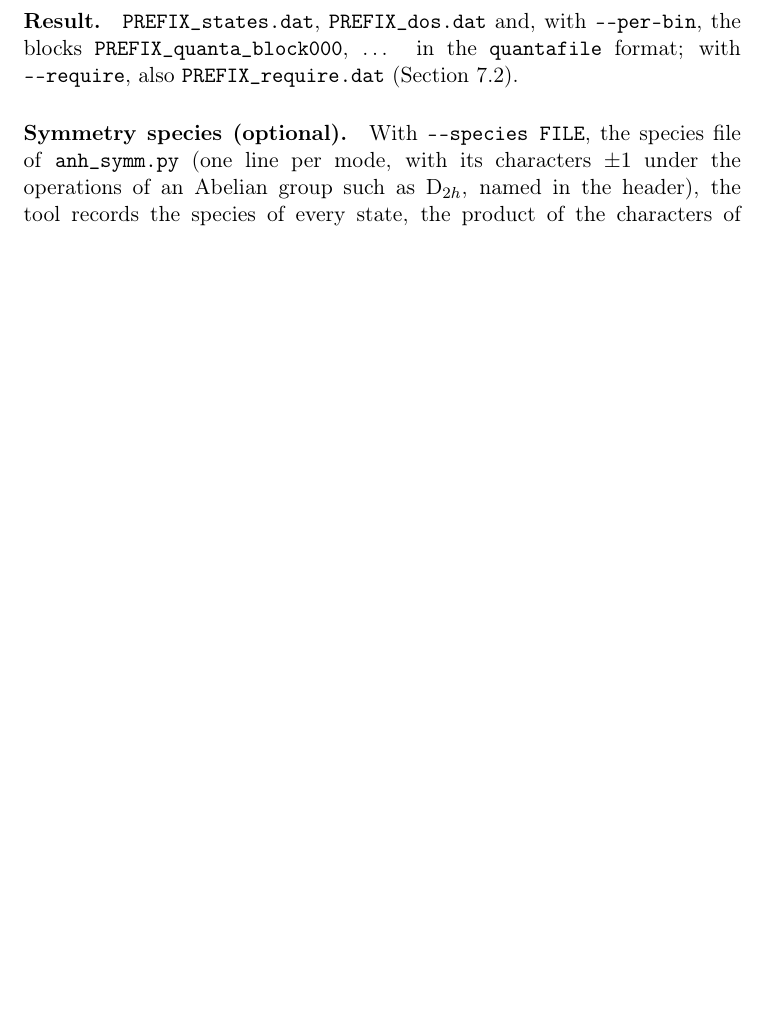
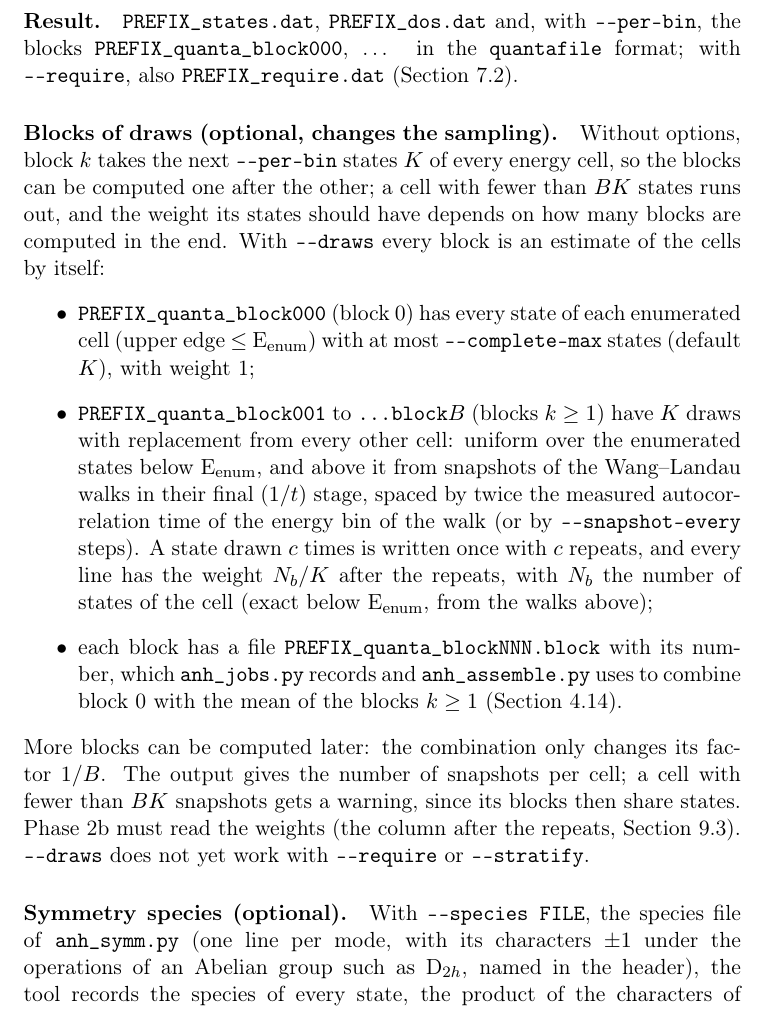
Before and after one commit to gmulas/AnharmoniCaOs-manual, a LaTeX document (manual.tex, which reads chapters/programs.tex): part of page 43 of 97 before the commit and part of page 43 of 98 after it, cut so that both start at the same text, the shorter picture padded with empty space. Compiled offline with pdfLaTeX.

Commit message:
Programs: blocks of draws in anh_sample.py (--draws)
Block 0 of complete cells, blocks k >= 1 of K draws with replacement
with weight N_b/K, .block files for anh_jobs.py and anh_assemble.py.
make pdf builds.

Co-Authored-By: Claude Opus 5.5 <noreply@anthropic.com>

```diff
--- a/chapters/programs.tex
+++ b/chapters/programs.tex
@@ -1113,6 +1113,37 @@ with \texttt{-{}-per-bin}, the blocks \file{PREFIX\_quanta\_block000},
 \ldots{} in the \file{quantafile} format; with \texttt{-{}-require}, also
 \file{PREFIX\_require.dat} (Section~\ref{sec:thermal-sample}).
 
+\paragraph{Blocks of draws (optional, changes the sampling).} Without
+options, block $k$ takes the next \texttt{-{}-per-bin} states $K$ of every
+energy cell, so the blocks can be computed one after the other; a cell
+with fewer than $B K$ states runs out, and the weight its states should
+have depends on how many blocks are computed in the end. With
+\texttt{-{}-draws} every block is an estimate of the cells by itself:
+\begin{itemize}
+\item \file{PREFIX\_quanta\_block000} (block 0) has every state of each
+  enumerated cell (upper edge $\le$ E$_\mathrm{enum}$) with at most
+  \texttt{-{}-complete-max} states (default $K$), with weight 1;
+\item \file{PREFIX\_quanta\_block001} to \file{\ldots block}$B$ (blocks
+  $k \ge 1$) have $K$ draws with replacement from every other cell:
+  uniform over the enumerated states below E$_\mathrm{enum}$, and above it
+  from snapshots of the Wang--Landau walks in their final ($1/t$) stage,
+  spaced by twice the measured autocorrelation time of the energy bin of
+  the walk (or by \texttt{-{}-snapshot-every} steps). A state drawn $c$
+  times is written once with $c$ repeats, and every line has the weight
+  $N_b/K$ after the repeats, with $N_b$ the number of states of the cell
+  (exact below E$_\mathrm{enum}$, from the walks above);
+\item each block has a file \file{PREFIX\_quanta\_blockNNN.block} with
+  its number, which \prog{anh\_jobs.py} records and \prog{anh\_assemble.py}
+  uses to combine block 0 with the mean of the blocks $k \ge 1$
+  (Section~\ref{sec:run-assemble}).
+\end{itemize}
+More blocks can be computed later: the combination only changes its
+factor $1/B$. The output gives the number of snapshots per cell; a cell
+with fewer than $B K$ snapshots gets a warning, since its blocks then
+share states. Phase~2b must read the weights (the column after the
+repeats, Section~\ref{sec:files-in}). \texttt{-{}-draws} does not yet
+work with \texttt{-{}-require} or \texttt{-{}-stratify}.
+
 \paragraph{Symmetry species (optional).} With \texttt{-{}-species FILE},
 the species file of \prog{anh\_symm.py} (one line per mode, with its
 characters $\pm1$ under the operations of an Abelian group such as
```
